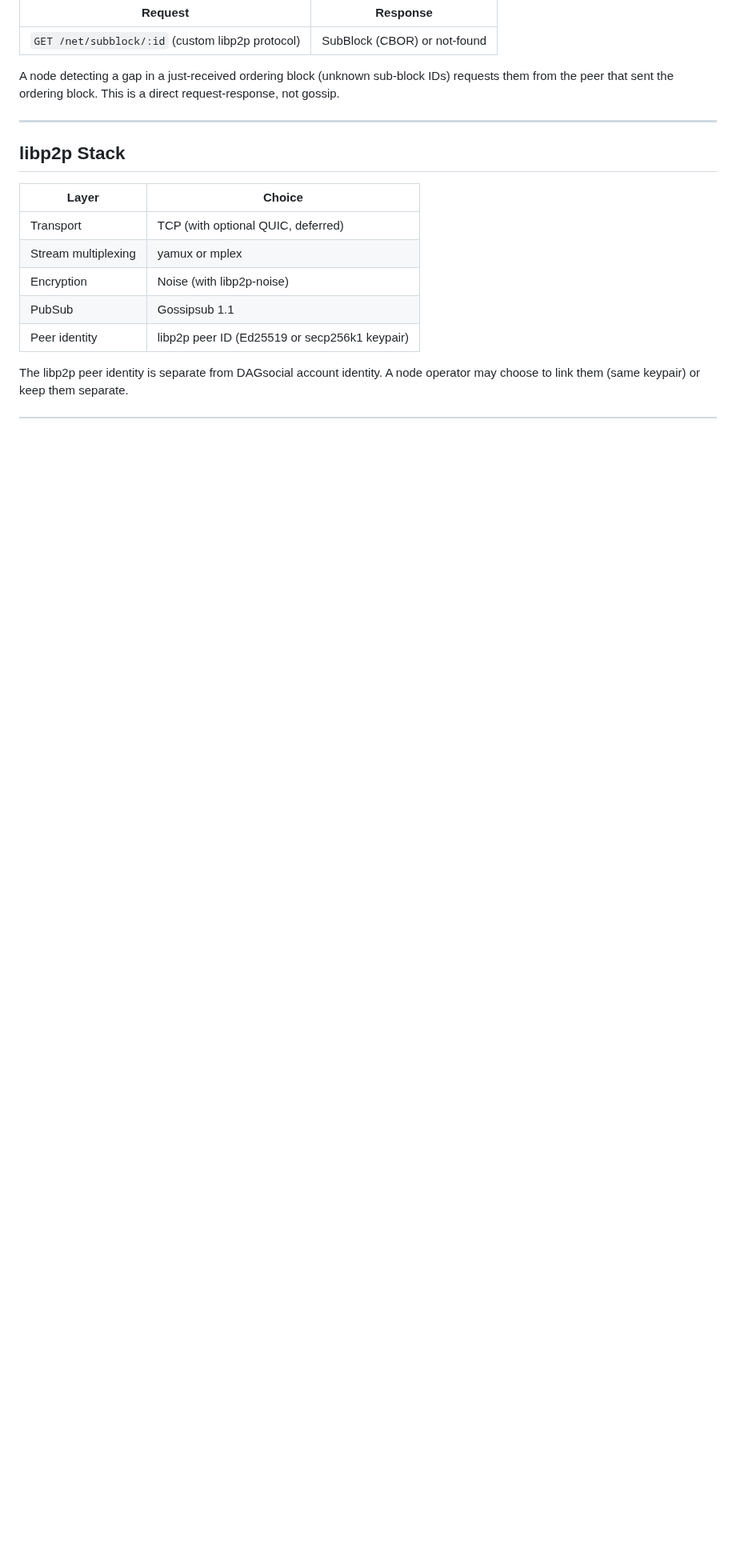
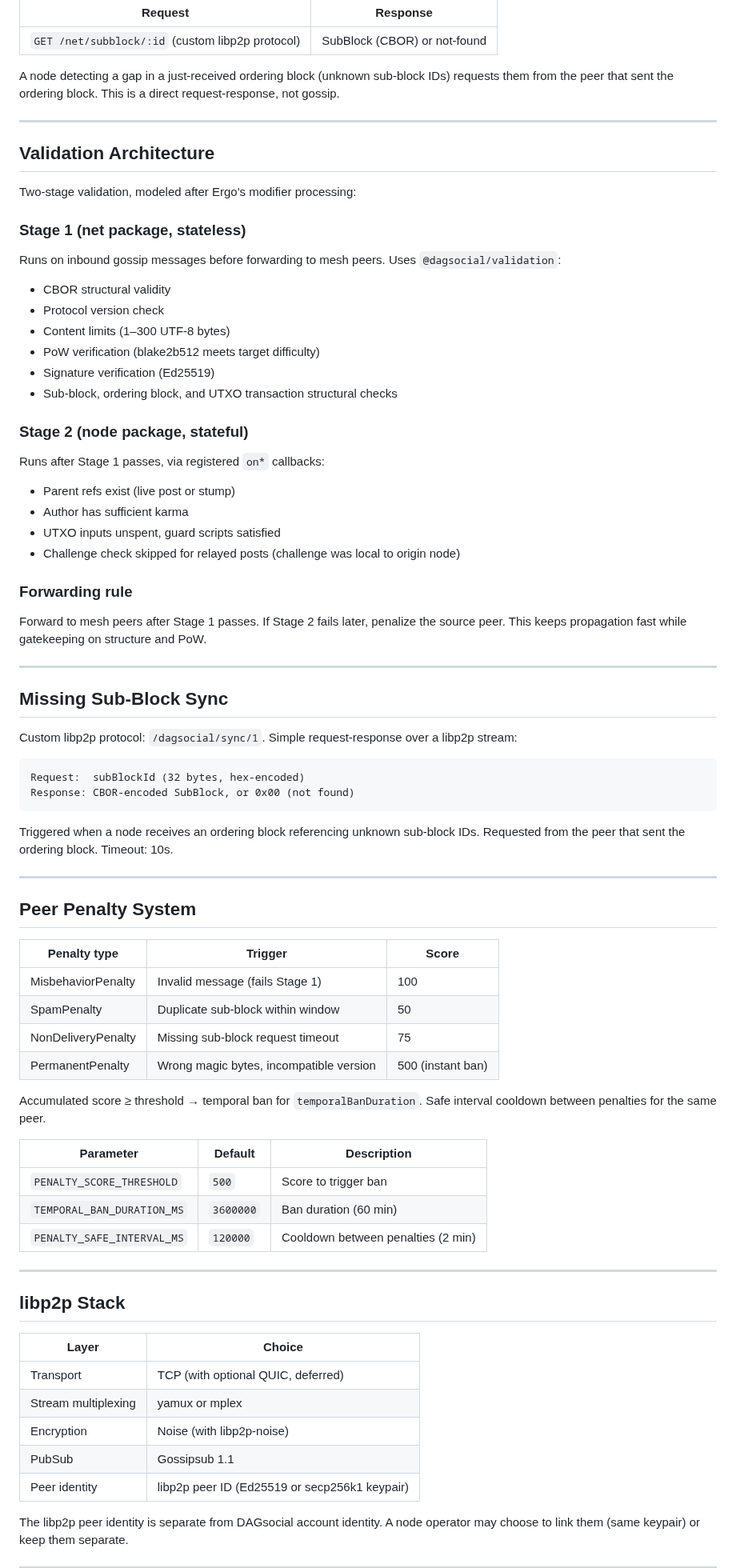
Before and after one commit to mwaddip/dagsocial, a Markdown page: contracts/NET_INTERFACE.md, the part around one of its changes. Shown at 80% size. Rendered like a GitHub page; blank space fills up the shorter version.

Commit message:
docs: update NET_INTERFACE.md with validation split, sync protocol, and penalty system

````diff
--- a/contracts/NET_INTERFACE.md
+++ b/contracts/NET_INTERFACE.md
@@ -154,6 +154,74 @@ direct request-response, not gossip.
 
 ---
 
+## Validation Architecture
+
+Two-stage validation, modeled after Ergo's modifier processing:
+
+### Stage 1 (net package, stateless)
+
+Runs on inbound gossip messages before forwarding to mesh peers. Uses
+`@dagsocial/validation`:
+
+- CBOR structural validity
+- Protocol version check
+- Content limits (1–300 UTF-8 bytes)
+- PoW verification (blake2b512 meets target difficulty)
+- Signature verification (Ed25519)
+- Sub-block, ordering block, and UTXO transaction structural checks
+
+### Stage 2 (node package, stateful)
+
+Runs after Stage 1 passes, via registered `on*` callbacks:
+
+- Parent refs exist (live post or stump)
+- Author has sufficient karma
+- UTXO inputs unspent, guard scripts satisfied
+- Challenge check skipped for relayed posts (challenge was local to origin node)
+
+### Forwarding rule
+
+Forward to mesh peers after Stage 1 passes. If Stage 2 fails later, penalize
+the source peer. This keeps propagation fast while gatekeeping on structure
+and PoW.
+
+---
+
+## Missing Sub-Block Sync
+
+Custom libp2p protocol: `/dagsocial/sync/1`. Simple request-response over a
+libp2p stream:
+
+```
+Request:  subBlockId (32 bytes, hex-encoded)
+Response: CBOR-encoded SubBlock, or 0x00 (not found)
+```
+
+Triggered when a node receives an ordering block referencing unknown sub-block
+IDs. Requested from the peer that sent the ordering block. Timeout: 10s.
+
+---
+
+## Peer Penalty System
+
+| Penalty type | Trigger | Score |
+|-------------|---------|-------|
+| MisbehaviorPenalty | Invalid message (fails Stage 1) | 100 |
+| SpamPenalty | Duplicate sub-block within window | 50 |
+| NonDeliveryPenalty | Missing sub-block request timeout | 75 |
+| PermanentPenalty | Wrong magic bytes, incompatible version | 500 (instant ban) |
+
+Accumulated score ≥ threshold → temporal ban for `temporalBanDuration`.
+Safe interval cooldown between penalties for the same peer.
+
+| Parameter | Default | Description |
+|-----------|---------|-------------|
+| `PENALTY_SCORE_THRESHOLD` | `500` | Score to trigger ban |
+| `TEMPORAL_BAN_DURATION_MS` | `3600000` | Ban duration (60 min) |
+| `PENALTY_SAFE_INTERVAL_MS` | `120000` | Cooldown between penalties (2 min) |
+
+---
+
 ## libp2p Stack
 
 | Layer | Choice |
````
Also changed, not shown: other parts of contracts/NET_INTERFACE.md (+8 -6 lines).
